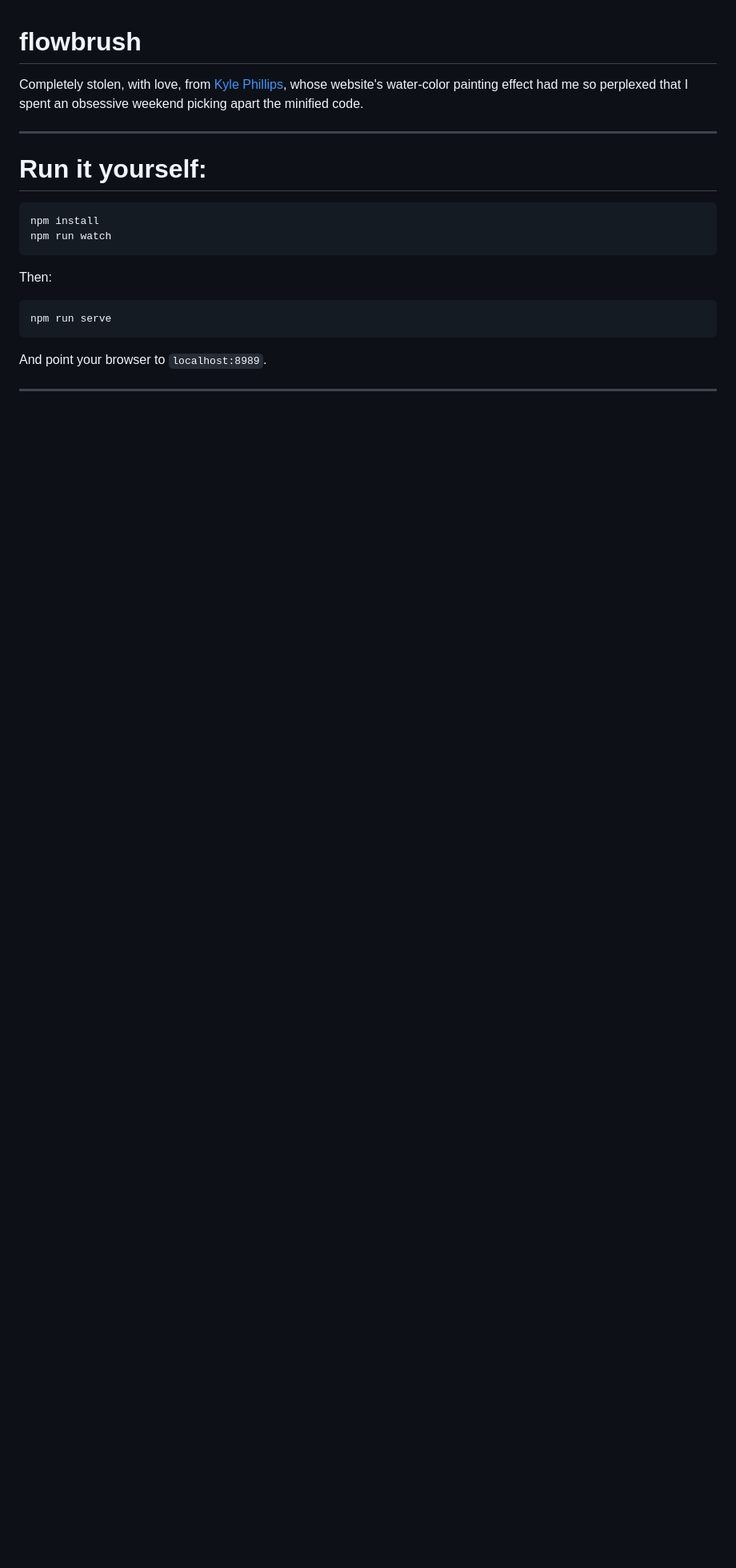
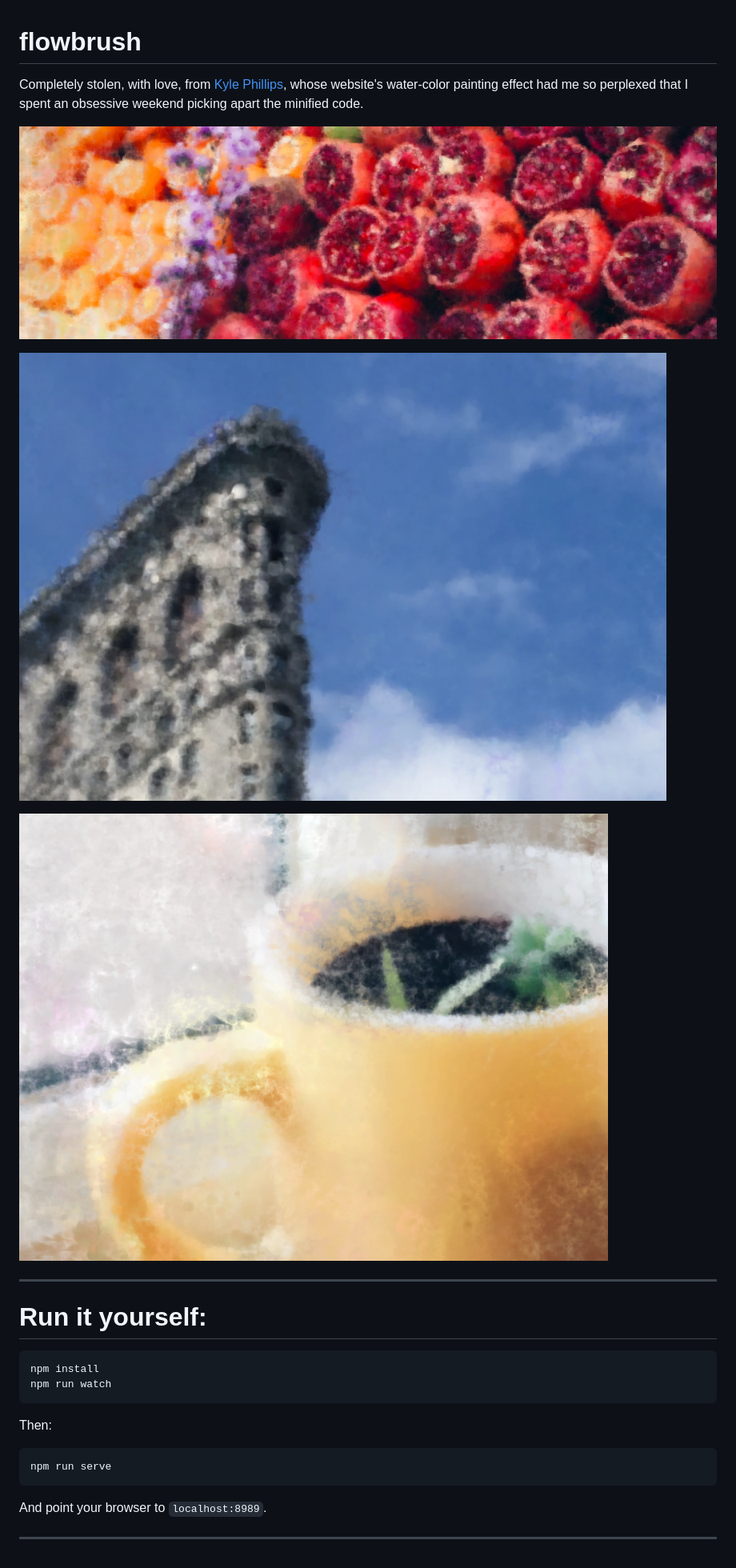
Before and after one commit to rolyatmax/flowbrush, a Markdown page: README.md, the part around the change. Shown: that part at 80% size. Rendered like a GitHub page; pictures changed too: img/img.png (added), img/img2.png (added), img/img3.png (added); blank space fills up the shorter version.

```diff
--- a/README.md
+++ b/README.md
@@ -4,6 +4,12 @@ flowbrush
 Completely stolen, with love, from [Kyle Phillips](http://haptic-data.com),
 whose website's water-color painting effect had me so perplexed that I spent an
 obsessive weekend picking apart the minified code.
+
+![flowbrush](/img/img.png?raw=true "flowbrush")
+
+![flowbrush](/img/img2.png?raw=true "flowbrush")
+
+![flowbrush](/img/img3.png?raw=true "flowbrush")
 
 -------------------
 
```
Also changed, not shown: 4 other files.
